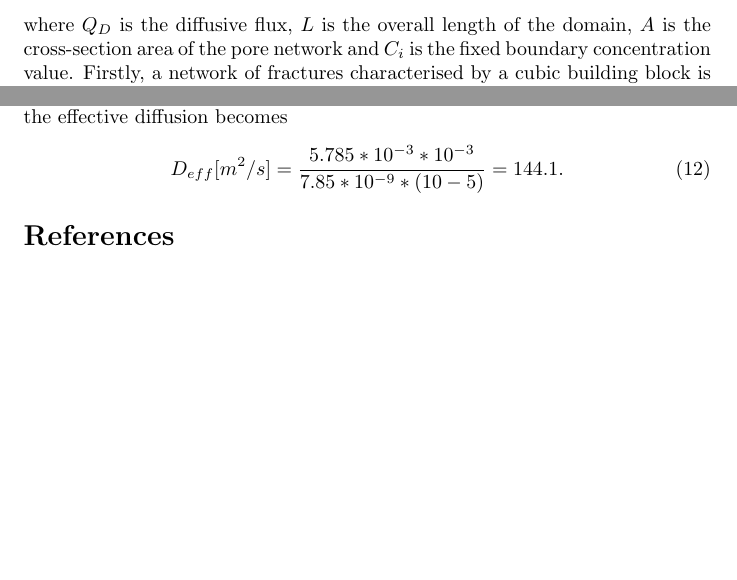
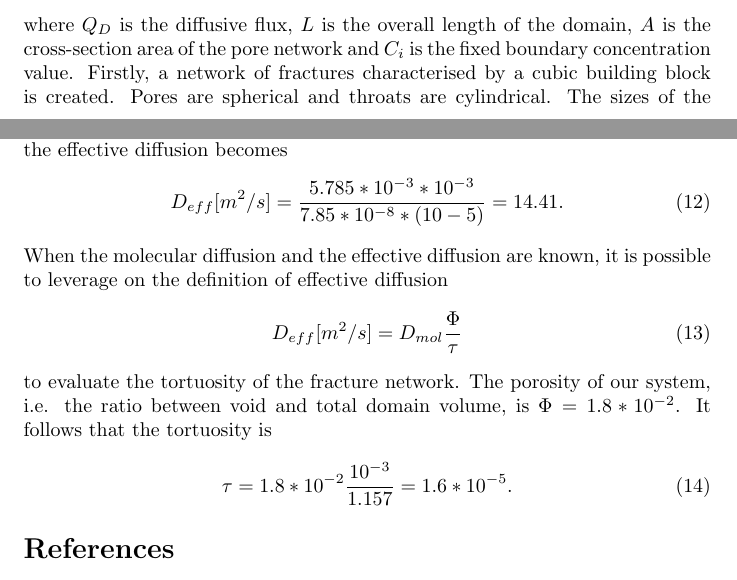
Before and after one commit to eugenioidaea/WeeklyMeetingNotes, a LaTeX document (main.tex): two parts of pages 27 and 29 of 29, joined at a grey line, cut so that both start at the same text, the shorter picture padded with empty space. Compiled offline with pdfLaTeX.

Commit message:
Just before meeting

```diff
--- a/main.tex
+++ b/main.tex
@@ -713,7 +713,7 @@ The effective diffusion characteristic of a network of fractures is
     \label{eq:EffDiff}
 \end{equation}
 where $Q_D$ is the diffusive flux, $L$ is the overall length of the domain, $A$ is the cross-section area of the pore network and $C_i$ is the fixed boundary concentration value.
-Firstly, a network of fractures characterised by a cubic building block is created. The sizes of the elementary fracture, i.e. lengths and diameters, are the same as for the 1D case. The diffusive conductance values of the throats are sampled from a lognormal distribution with standard deviation $s=0.5$, the location parameter $loc=0$ and the scale factor $scale=D_{mol}=10^{-3}$. Figure \ref{fig:Network} represents the cubic pore-throat network and the line width is proportional to the diffusive conductance of the throats.
+Firstly, a network of fractures characterised by a cubic building block is created. Pores are spherical and throats are cylindrical. The sizes of the elementary fracture, i.e. lengths and diameters, are the same as for the 1D case. The diffusive conductance values of the throats are sampled from a lognormal distribution with standard deviation $s=0.5$, the location parameter $loc=0$ and the scale factor $scale=D_{mol}=10^{-3}$. Figure \ref{fig:Network} represents the cubic pore-throat network and the line width is proportional to the diffusive conductance of the throats.
 \FloatBarrier  % Prevents figures from floating past this point
 \begin{figure}[h]
     \centering
@@ -744,8 +744,18 @@ Eventually, the effective diffusion can be calculated using equation \ref{eq:Eff
 which is three orders of magnitude higher than the molecular diffusion used as scale factor for the lognormal distribution of conductance values.
 If instead of the domain length and the cross-section area of the fracture network, the effective diffusion is computed using the throat's length and cross-section area, the effective diffusion becomes
 \begin{equation}
-    D_{eff} [m^2/s]=\frac{5.785*10^{-3}*10^{-3}}{7.85*10^{-9}*(10-5)}=144.1.
+    D_{eff} [m^2/s]=\frac{5.785*10^{-3}*10^{-3}}{7.85*10^{-8}*(10-5)}=14.41.
     \label{eq:EffDiffFracture}
+\end{equation}
+When the molecular diffusion and the effective diffusion are known, it is possible to leverage on the definition of effective diffusion
+\begin{equation}
+    D_{eff} [m^2/s]=D_{mol}\frac{\Phi}{\tau}
+    \label{eq:EffDiffDef}
+\end{equation}
+to evaluate the tortuosity of the fracture network. The porosity of our system, i.e. the ratio between void and total domain volume, is $\Phi=1.8*10^{-2}$. It follows that the tortuosity is
+\begin{equation}
+    \tau = 1.8*10^{-2}\frac{10^{-3}}{1.157} = 1.6*10^{-5}.
+    \label{eq:Tortuosity}
 \end{equation}
 
 \FloatBarrier  % Prevents figures from floating past this point
```
Also changed, not shown: main.tex (2 more changed lines).
